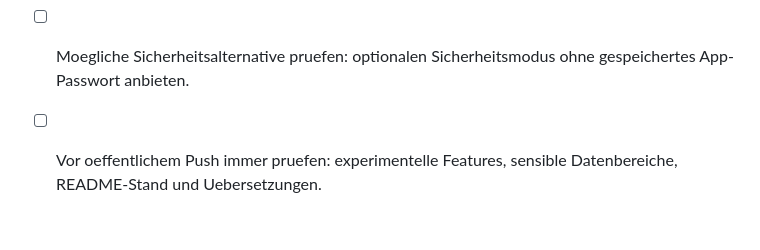
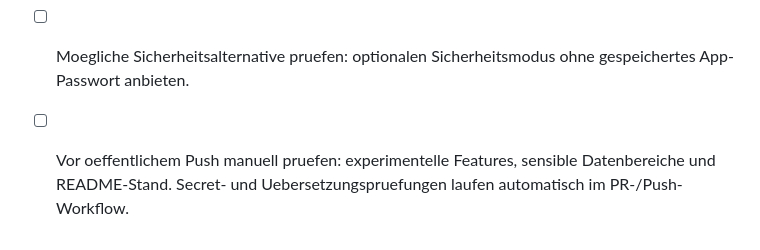
Before and after one commit to marsrakete/threadline, a Markdown page: TODO.md, the part around the change. Rendered like a GitHub page.

Commit message:
docs: clarify publication review checks

```diff
--- a/TODO.md
+++ b/TODO.md
@@ -337,4 +337,4 @@ Die Vorlagen in [docs/PR-PLAN.md](docs/PR-PLAN.md) dokumentieren den frueheren P
 - [ ] Moegliche Sicherheitsalternative pruefen: App-Passwort nicht dauerhaft speichern.
 - [ ] Moegliche Sicherheitsalternative pruefen: nur Session speichern.
 - [ ] Moegliche Sicherheitsalternative pruefen: optionalen Sicherheitsmodus ohne gespeichertes App-Passwort anbieten.
-- [ ] Vor oeffentlichem Push immer pruefen: experimentelle Features, sensible Datenbereiche, README-Stand und Uebersetzungen.
+- [ ] Vor oeffentlichem Push manuell pruefen: experimentelle Features, sensible Datenbereiche und README-Stand. Secret- und Uebersetzungspruefungen laufen automatisch im PR-/Push-Workflow.
```
